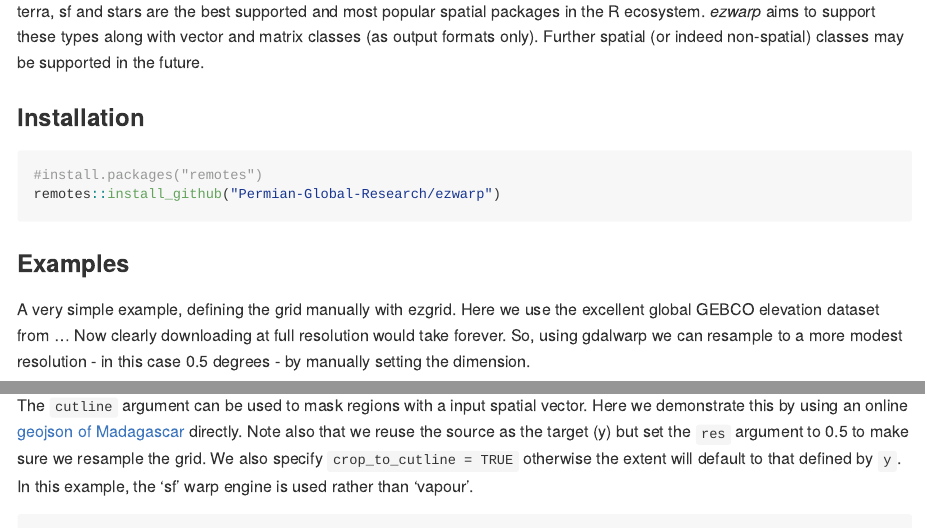
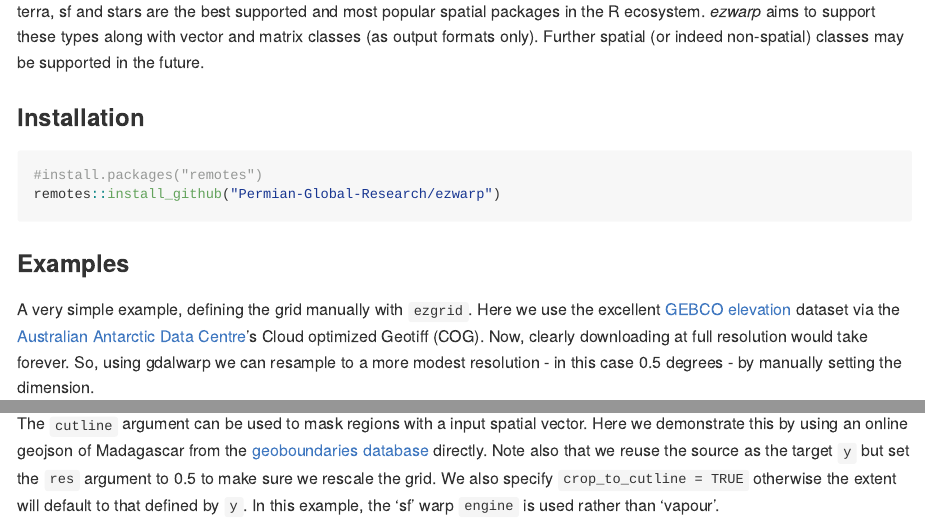
Before and after one commit to Permian-Global-Research/ezwarp, an R Markdown document (README.Rmd): the page in a window 1100 px wide, from 920 px down, and a second part further down, joined at a grey line. The pictures show the output file README.md that the author committed with the source, drawn offline in the style of GitHub; long lines of code are wrapped; badge pictures from the web are left out.

Commit message:
add correct GEBCO and geoboundaries refs.

````diff
--- a/README.Rmd
+++ b/README.Rmd
@@ -84,10 +84,11 @@ remotes::install_github("Permian-Global-Research/ezwarp")
 
 ### Examples
 
-A very simple example, defining the grid manually with ezgrid. Here we use the
-excellent global GEBCO elevation dataset from ... Now clearly downloading at full
-resolution would take forever. So, using gdalwarp we can resample to a more
-modest resolution - in this case 0.5 degrees - by manually setting the dimension.
+A very simple example, defining the grid manually with `ezgrid`. Here we use the
+excellent [GEBCO elevation](https://www.gebco.net/data_and_products/gridded_bathymetry_data/gebco_2021/ ) dataset via the [Australian Antarctic Data Centre](https://data.aad.gov.au/datasets/science/GEBCO_2021_GEOTIFF)'s
+Cloud optimized Geotiff (COG). Now, clearly downloading at full resolution would
+take forever. So, using gdalwarp we can resample to a more modest resolution -
+in this case 0.5 degrees - by manually setting the dimension.
 
 Note that the output can be either a SpatRaster or stars object. Also, see that
 a general plotting function `sciplot` is provided to make use of the great scientific
@@ -111,11 +112,11 @@ sciplot(world.el.stars, pal='oleron', n =256, centre=TRUE)
 ```
 
 The `cutline` argument can be used to mask regions with a input spatial vector.
-Here we demonstrate this by using an online [geojson of Madagascar](https://www.geoboundaries.org/downloadCGAZ.html)
-directly. Note also that we reuse the source as the target (y) but set the
-`res` argument to 0.5 to make sure we resample the grid. We also specify
+Here we demonstrate this by using an online geojson of Madagascar from the [geoboundaries database](https://www.geoboundaries.org/downloadCGAZ.html)
+directly. Note also that we reuse the source as the target `y` but set the
+`res` argument to 0.5 to make sure we rescale the grid. We also specify
 `crop_to_cutline = TRUE` otherwise the extent will default to that defined by `y`.
-In this example, the 'sf' warp engine is used rather than 'vapour'.
+In this example, the 'sf' warp `engine` is used rather than 'vapour'.
 
 ```{r mask-world}
 madagascar <-"https://github.com/wmgeolab/geoBoundariesArchive_4_0_0/raw/299e00623ece6c03bcb9a751eda6094b1eac85a6/releaseData/gbOpen/MDG/ADM0/geoBoundaries-MDG-ADM0.geojson"
````
Also changed, not shown: README.md, README.Rmd (2 more changed lines).
